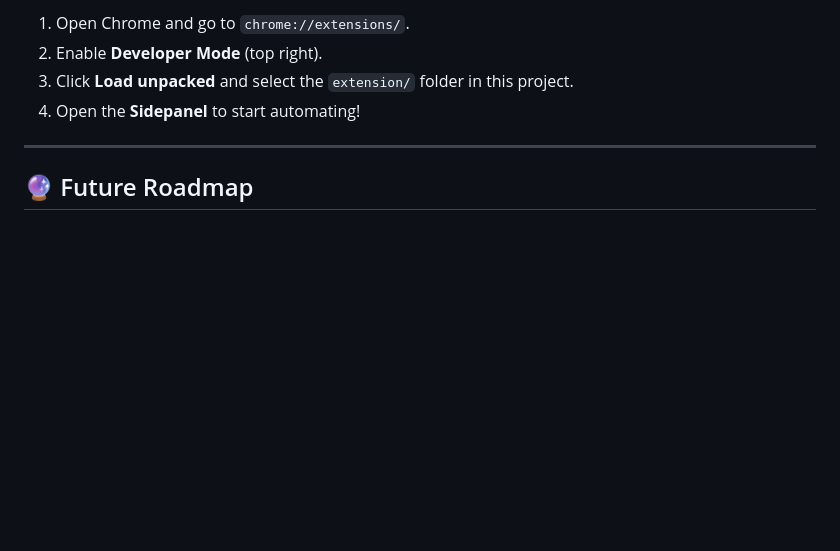
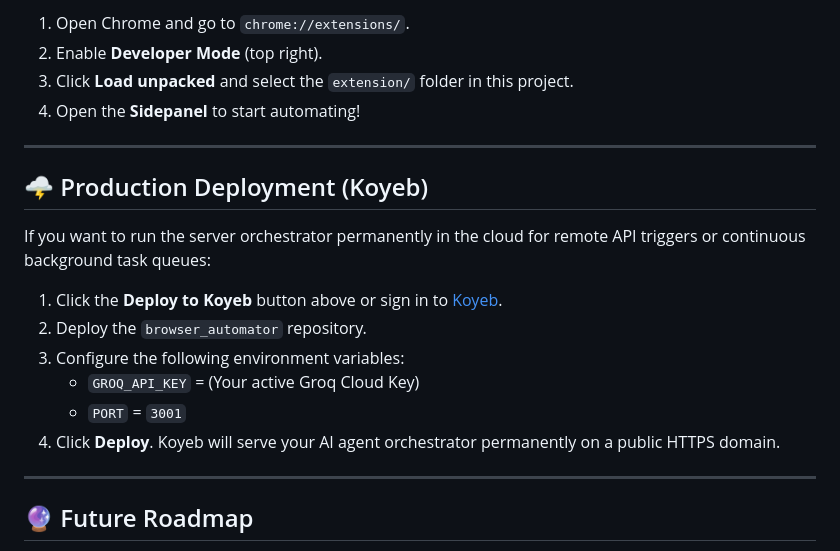
Before and after one commit to Jawknee-builds/browser_automator, a Markdown page: README.md, the part around one of its changes. GitHub-like rendering; blank space fills up the shorter version.

Commit message:
docs: add 1-click Koyeb deploy integration to README

```diff
--- a/README.md
+++ b/README.md
@@ -91,6 +92,19 @@ npm start
 
 ---
 
+## 🌩️ Production Deployment (Koyeb)
+If you want to run the server orchestrator permanently in the cloud for remote API triggers or continuous background task queues:
+
+1. Click the **Deploy to Koyeb** button above or sign in to [Koyeb](https://app.koyeb.com).
+2. Deploy the `browser_automator` repository.
+3. Configure the following environment variables:
+   - `GROQ_API_KEY` = (Your active Groq Cloud Key)
+   - `PORT` = `3001`
+4. Click **Deploy**. Koyeb will serve your AI agent orchestrator permanently on a public HTTPS domain.
+
+---
+
+
 ## 🔮 Future Roadmap
 
 - [ ] **Persistent Sessions**: Maintain cookies/profiles across multiple runs.
```
Also changed, not shown: other parts of README.md (+1 -0 lines).
